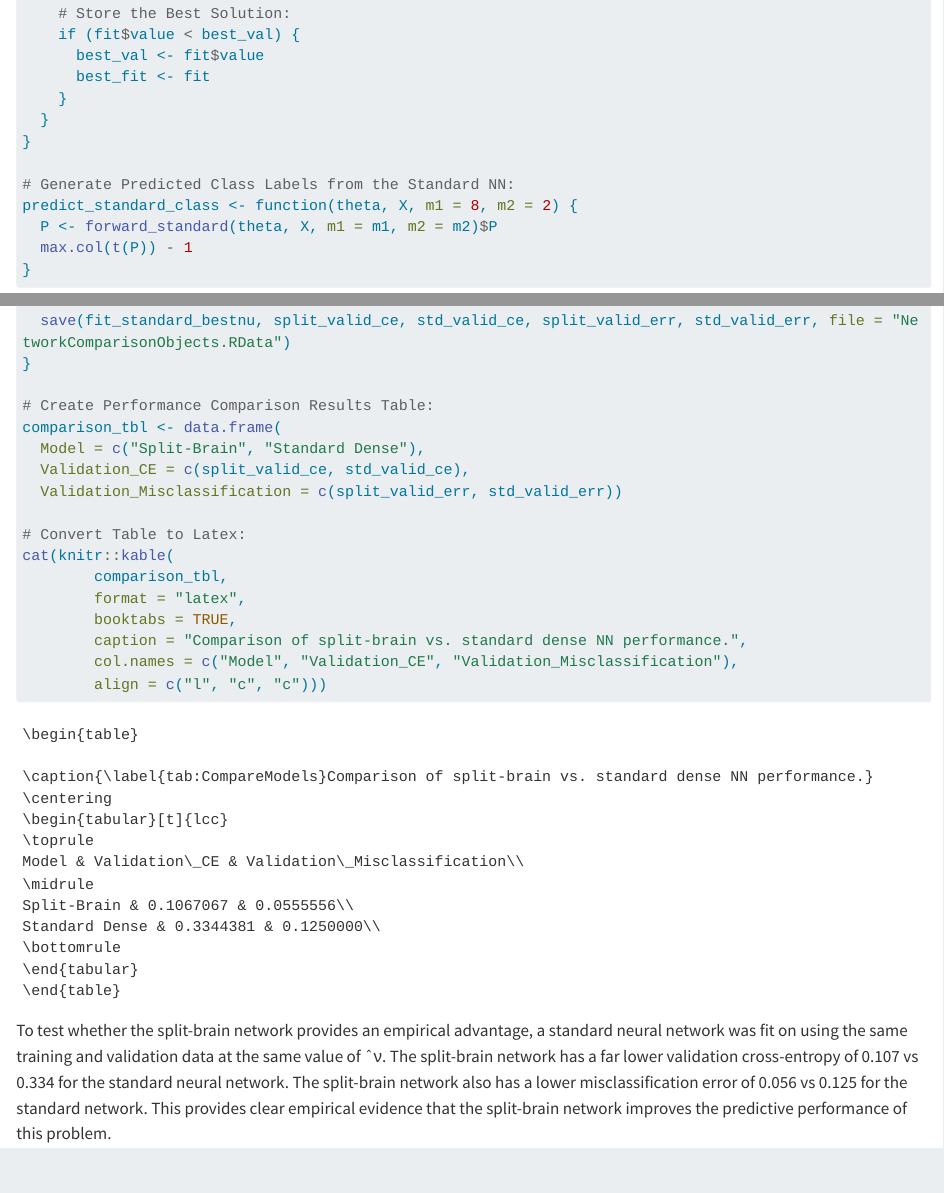
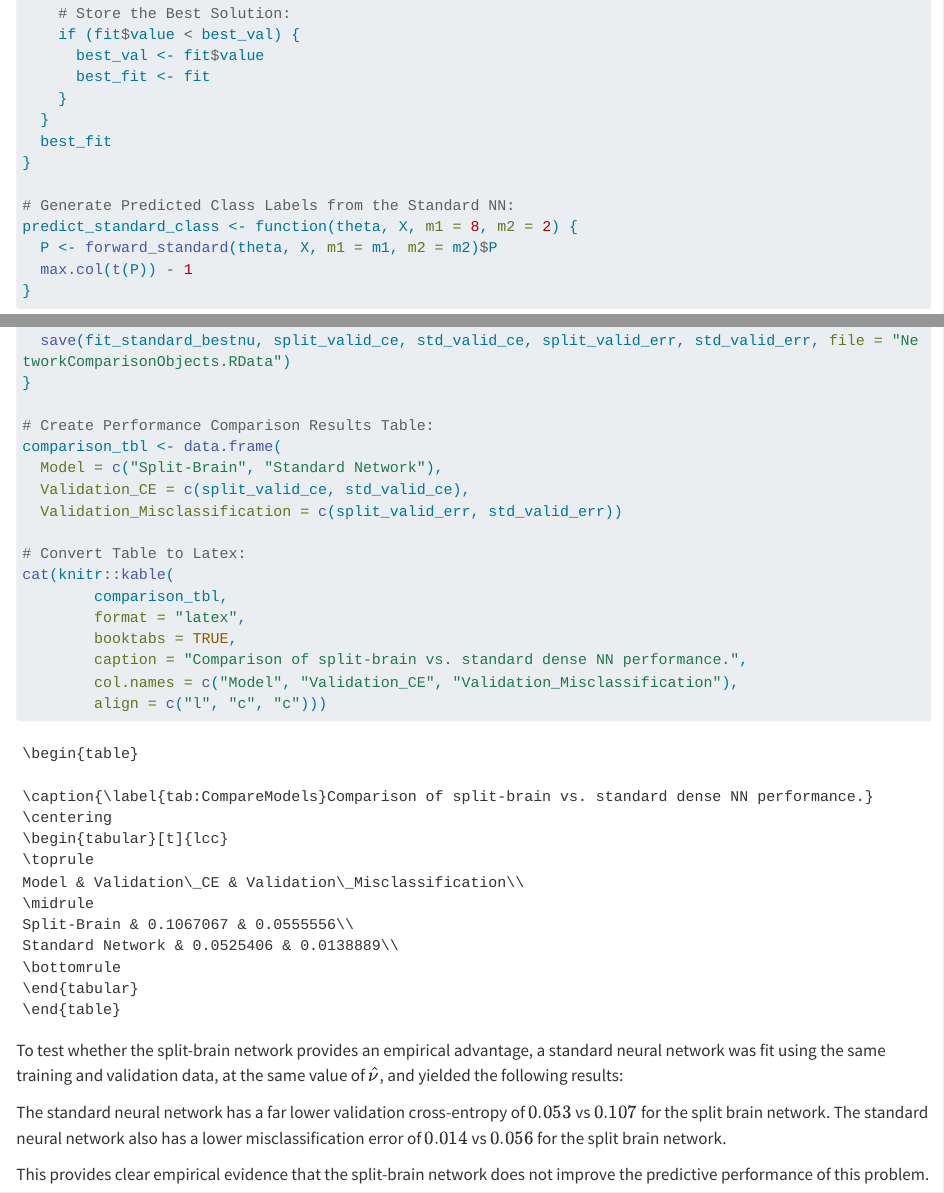
Before and after one commit to benfrost331/Analytics_A2, a Quarto document (A2_Main_Quarto.qmd): the page in a window 1100 px wide, from 17060 px down, and a second part further down, joined at a grey line. Rendered offline with R 4.5, knitr and Pandoc in place of Quarto, with nearby package versions; long lines of code are wrapped.

Commit message:
BM: Final touches

````diff
--- a/A2_Main_Quarto.qmd
+++ b/A2_Main_Quarto.qmd
@@ -626,6 +626,7 @@ fit_standard_network <- function(X_train, Y_train, m1 = 8, m2 = 2, nu = 0, maxit
       best_fit <- fit
     }
   }
+  best_fit
 }
 
 # Generate Predicted Class Labels from the Standard NN:
@@ -670,7 +671,7 @@ if (file.exists("NetworkComparisonObjects.RData"))
 
 # Create Performance Comparison Results Table:
 comparison_tbl <- data.frame(
-  Model = c("Split-Brain", "Standard Dense"),
+  Model = c("Split-Brain", "Standard Network"),
   Validation_CE = c(split_valid_ce, std_valid_ce),
   Validation_Misclassification = c(split_valid_err, std_valid_err))
 
@@ -684,4 +685,8 @@ cat(knitr::kable(
         align = c("l", "c", "c")))
 ```
 
-To test whether the split-brain network provides an empirical advantage, a standard neural network was fit on using the same training and validation data at the same value of ˆν. The split-brain network has a far lower validation cross-entropy of 0.107 vs 0.334 for the standard neural network. The split-brain network also has a lower misclassification error of 0.056 vs 0.125 for the standard network. This provides clear empirical evidence that the split-brain network improves the predictive performance of this problem.
+To test whether the split-brain network provides an empirical advantage, a standard neural network was fit using the same training and validation data, at the same value of $\hat{\nu}$, and yielded the following results:
+
+The standard neural network has a far lower validation cross-entropy of $0.053$ vs $0.107$ for the split brain network. The standard neural network also has a lower misclassification error of $0.014$ vs $0.056$ for the split brain network.
+
+This provides clear empirical evidence that the split-brain network does not improve the predictive performance of this problem.
````
Also changed, not shown: NetworkComparisonObjects.RData.
